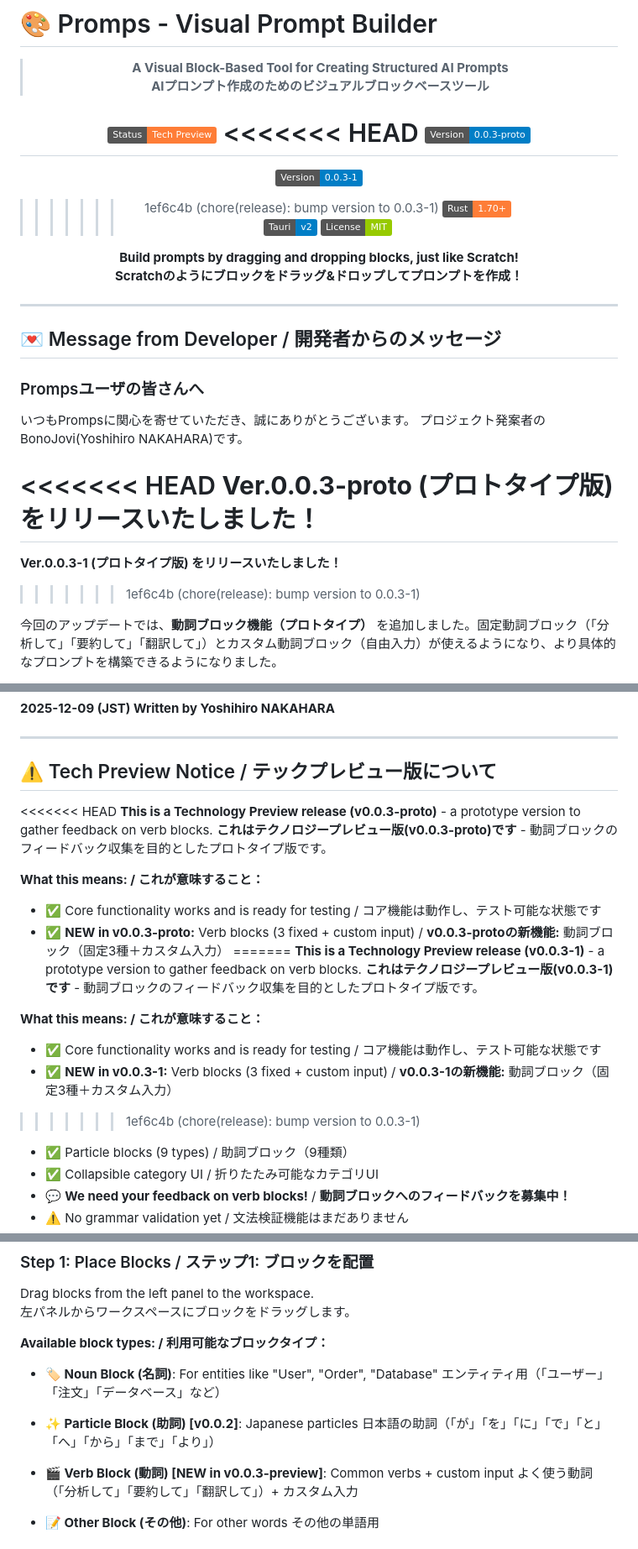
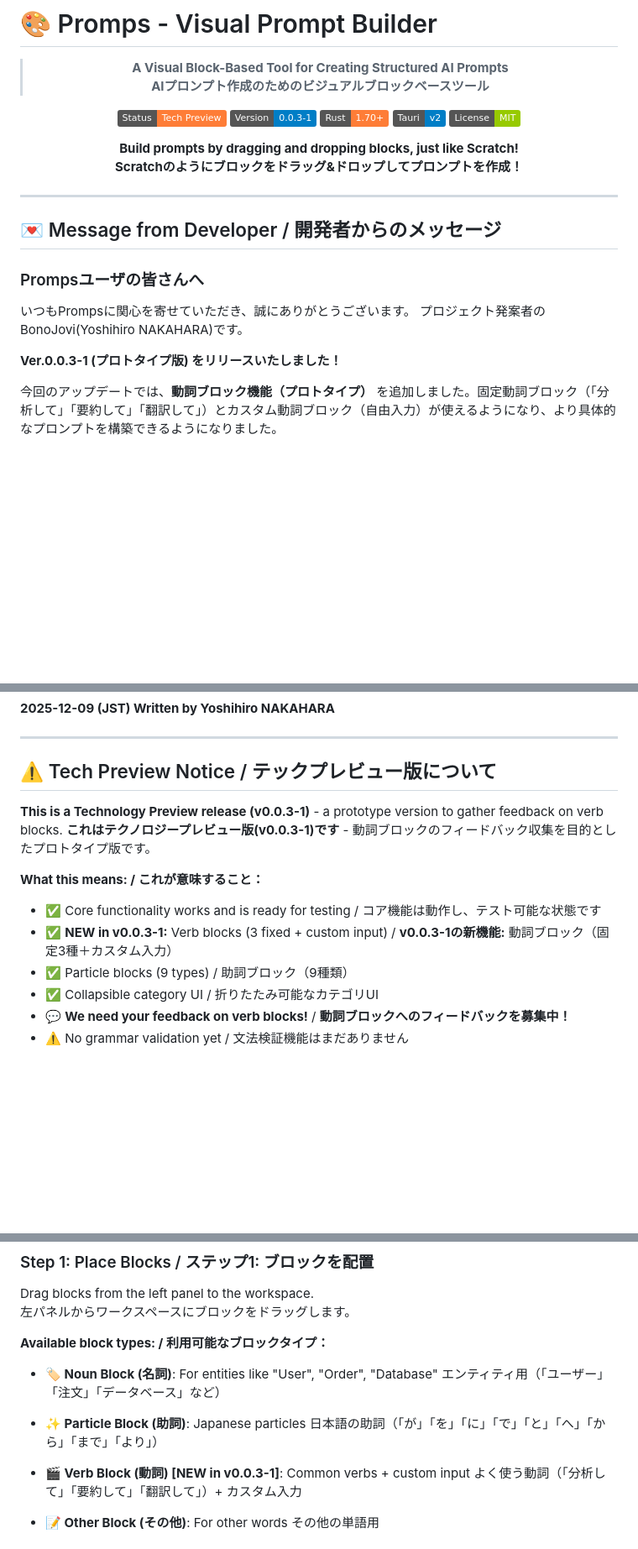
Before and after one commit to BonoJovi/Promps, a Markdown page: README.md, 3 parts joined by grey strips. Shown at 84% size. Rendered like a GitHub page; badges without logos; blank space fills up the shorter version.

```diff
--- a/README.md
+++ b/README.md
@@ -6,11 +6,7 @@
 > **AIプロンプト作成のためのビジュアルブロックベースツール**
 
 [![Tech Preview](https://img.shields.io/badge/Status-Tech%20Preview-orange)](https://github.com/BonoJovi/Promps/releases)
-<<<<<<< HEAD
-[![Version](https://img.shields.io/badge/Version-0.0.3--proto-blue)](https://github.com/BonoJovi/Promps/releases/tag/v0.0.3-proto)
-=======
 [![Version](https://img.shields.io/badge/Version-0.0.3--1-blue)](https://github.com/BonoJovi/Promps/releases/tag/v0.0.3-1)
->>>>>>> 1ef6c4b (chore(release): bump version to 0.0.3-1)
 [![Rust](https://img.shields.io/badge/Rust-1.70+-orange.svg)](https://www.rust-lang.org/)
 [![Tauri](https://img.shields.io/badge/Tauri-v2-blue.svg)](https://tauri.app/)
 [![License](https://img.shields.io/badge/License-MIT-green)](LICENSE)
@@ -31,11 +27,7 @@
 いつもPrompsに関心を寄せていただき、誠にありがとうございます。
 プロジェクト発案者のBonoJovi(Yoshihiro NAKAHARA)です。
 
-<<<<<<< HEAD
-**Ver.0.0.3-proto (プロトタイプ版) をリリースいたしました！**
-=======
 **Ver.0.0.3-1 (プロトタイプ版) をリリースいたしました！**
->>>>>>> 1ef6c4b (chore(release): bump version to 0.0.3-1)
 
 今回のアップデートでは、**動詞ブロック機能（プロトタイプ）** を追加しました。固定動詞ブロック（「分析して」「要約して」「翻訳して」）とカスタム動詞ブロック（自由入力）が使えるようになり、より具体的なプロンプトを構築できるようになりました。
 
@@ -88,21 +76,12 @@ Promps is still in Tech Preview stage, but the basic prompt building functionali
 
 ## ⚠️ Tech Preview Notice / テックプレビュー版について
 
-<<<<<<< HEAD
-**This is a Technology Preview release (v0.0.3-proto)** - a prototype version to gather feedback on verb blocks.
-**これはテクノロジープレビュー版(v0.0.3-proto)です** - 動詞ブロックのフィードバック収集を目的としたプロトタイプ版です。
-
-**What this means: / これが意味すること：**
-- ✅ Core functionality works and is ready for testing / コア機能は動作し、テスト可能な状態です
-- ✅ **NEW in v0.0.3-proto:** Verb blocks (3 fixed + custom input) / **v0.0.3-protoの新機能:** 動詞ブロック（固定3種＋カスタム入力）
-=======
 **This is a Technology Preview release (v0.0.3-1)** - a prototype version to gather feedback on verb blocks.
 **これはテクノロジープレビュー版(v0.0.3-1)です** - 動詞ブロックのフィードバック収集を目的としたプロトタイプ版です。
 
 **What this means: / これが意味すること：**
 - ✅ Core functionality works and is ready for testing / コア機能は動作し、テスト可能な状態です
 - ✅ **NEW in v0.0.3-1:** Verb blocks (3 fixed + custom input) / **v0.0.3-1の新機能:** 動詞ブロック（固定3種＋カスタム入力）
->>>>>>> 1ef6c4b (chore(release): bump version to 0.0.3-1)
 - ✅ Particle blocks (9 types) / 助詞ブロック（9種類）
 - ✅ Collapsible category UI / 折りたたみ可能なカテゴリUI
 - 💬 **We need your feedback on verb blocks!** / **動詞ブロックへのフィードバックを募集中！**
@@ -155,10 +134,10 @@ Drag blocks from the left panel to the workspace.
 - **🏷️ Noun Block (名詞)**: For entities like "User", "Order", "Database"
   エンティティ用（「ユーザー」「注文」「データベース」など）
 
-- **✨ Particle Block (助詞) [v0.0.2]**: Japanese particles
+- **✨ Particle Block (助詞)**: Japanese particles
   日本語の助詞（「が」「を」「に」「で」「と」「へ」「から」「まで」「より」）
 
-- **🎬 Verb Block (動詞) [NEW in v0.0.3-preview]**: Common verbs + custom input
+- **🎬 Verb Block (動詞) [NEW in v0.0.3-1]**: Common verbs + custom input
   よく使う動詞（「分析して」「要約して」「翻訳して」）+ カスタム入力
 
 - **📝 Other Block (その他)**: For other words
```
Also changed, not shown: other parts of README.md (+6 -10 lines).
